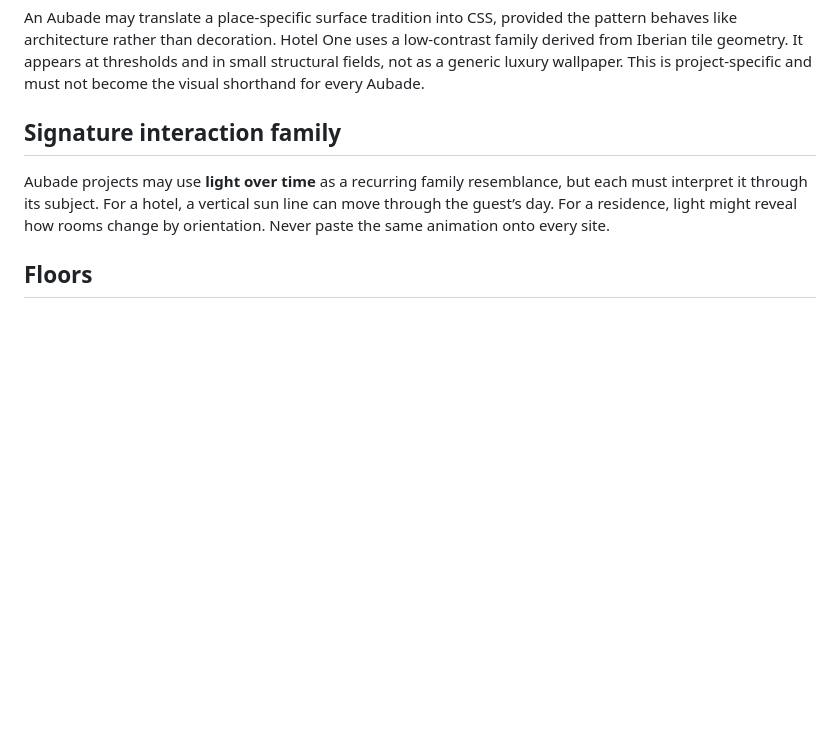
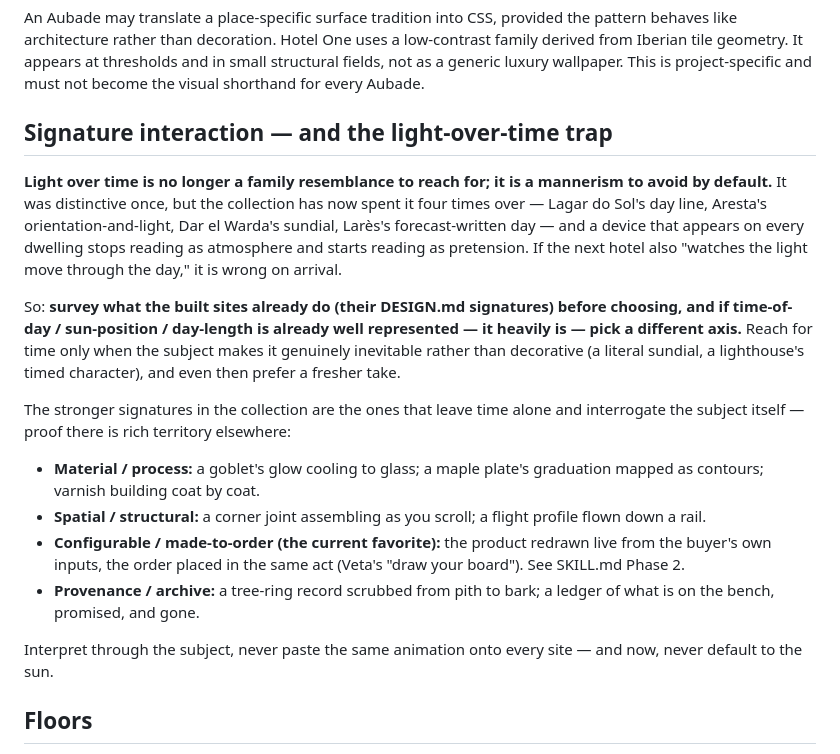
Before and after one commit to vinceang/foundry, a Markdown page: docs/aubade-taste-profile.md, the part around the change. GitHub-like rendering; blank space fills up the shorter version.

Commit message:
Aubade: retire light-over-time as the default signature — it's become a mannerism
Four dwelling sites now animate the hour (Lagar do Sol, Aresta, Dar el
Warda, Larès); the profile used to prescribe it as the family resemblance.
Demote to avoid-by-default: survey siblings, pick a different signature axis
(material/process, spatial, provenance, configurable), use time only when
the subject makes it inevitable.

Co-Authored-By: Claude Opus 4.8 <noreply@anthropic.com>

```diff
--- a/docs/aubade-taste-profile.md
+++ b/docs/aubade-taste-profile.md
@@ -128,12 +128,38 @@ thresholds and in small structural fields, not as a generic luxury wallpaper.
 This is project-specific and must not become the visual shorthand for every
 Aubade.
 
-## Signature interaction family
+## Signature interaction — and the light-over-time trap
 
-Aubade projects may use **light over time** as a recurring family resemblance,
-but each must interpret it through its subject. For a hotel, a vertical sun
-line can move through the guest’s day. For a residence, light might reveal how
-rooms change by orientation. Never paste the same animation onto every site.
+**Light over time is no longer a family resemblance to reach for; it is a
+mannerism to avoid by default.** It was distinctive once, but the collection
+has now spent it four times over — Lagar do Sol's day line, Aresta's
+orientation-and-light, Dar el Warda's sundial, Larès's forecast-written day —
+and a device that appears on every dwelling stops reading as atmosphere and
+starts reading as pretension. If the next hotel also "watches the light move
+through the day," it is wrong on arrival.
+
+So: **survey what the built sites already do (their DESIGN.md signatures)
+before choosing, and if time-of-day / sun-position / day-length is already
+well represented — it heavily is — pick a different axis.** Reach for
+time only when the subject makes it genuinely inevitable rather than
+decorative (a literal sundial, a lighthouse's timed character), and even then
+prefer a fresher take.
+
+The stronger signatures in the collection are the ones that leave time alone
+and interrogate the subject itself — proof there is rich territory elsewhere:
+
+- **Material / process:** a goblet's glow cooling to glass; a maple plate's
+  graduation mapped as contours; varnish building coat by coat.
+- **Spatial / structural:** a corner joint assembling as you scroll; a
+  flight profile flown down a rail.
+- **Configurable / made-to-order (the current favorite):** the product
+  redrawn live from the buyer's own inputs, the order placed in the same act
+  (Veta's "draw your board"). See SKILL.md Phase 2.
+- **Provenance / archive:** a tree-ring record scrubbed from pith to bark; a
+  ledger of what is on the bench, promised, and gone.
+
+Interpret through the subject, never paste the same animation onto every
+site — and now, never default to the sun.
 
 ## Floors
 
```
